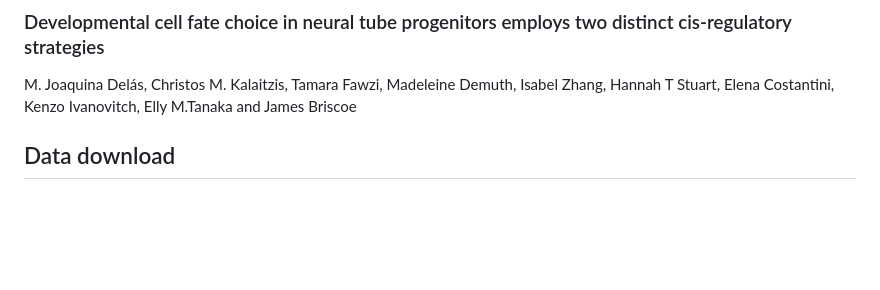
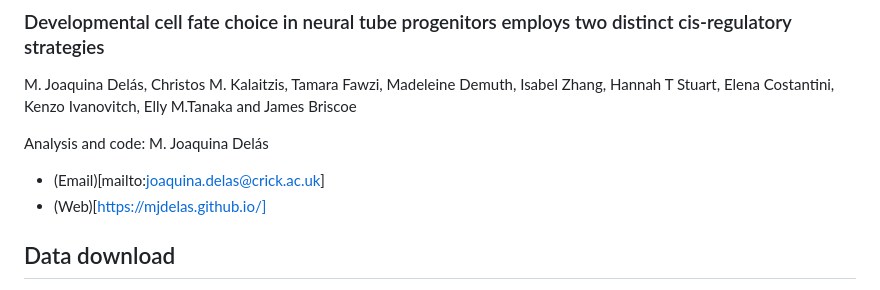
Before and after one commit to MJDelas/Neural_DV_ATAC, a Markdown page: README.md, the part around the change. Rendered like a GitHub page; blank space fills up the shorter version.

```diff
--- a/README.md
+++ b/README.md
@@ -4,6 +4,9 @@ Scripts for genomic data analysis in [Delás et al (2022) Dev Cell](https://doi.
 ### Developmental cell fate choice in neural tube progenitors employs two distinct cis-regulatory strategies
 M. Joaquina Delás, Christos M. Kalaitzis, Tamara Fawzi, Madeleine Demuth, Isabel Zhang, Hannah T Stuart, Elena Costantini, Kenzo Ivanovitch, Elly M.Tanaka and James Briscoe
 
+Analysis and code: M. Joaquina Delás
+- (Email)[mailto:joaquina.delas@crick.ac.uk]
+- (Web)[https://mjdelas.github.io/]
 
 ## Data download
 - [How to download](docs/GEO_download.md) (using [nf-core/fetchngs](https://nf-co.re/fetchngs)) for datasets produced in this paper:
```
